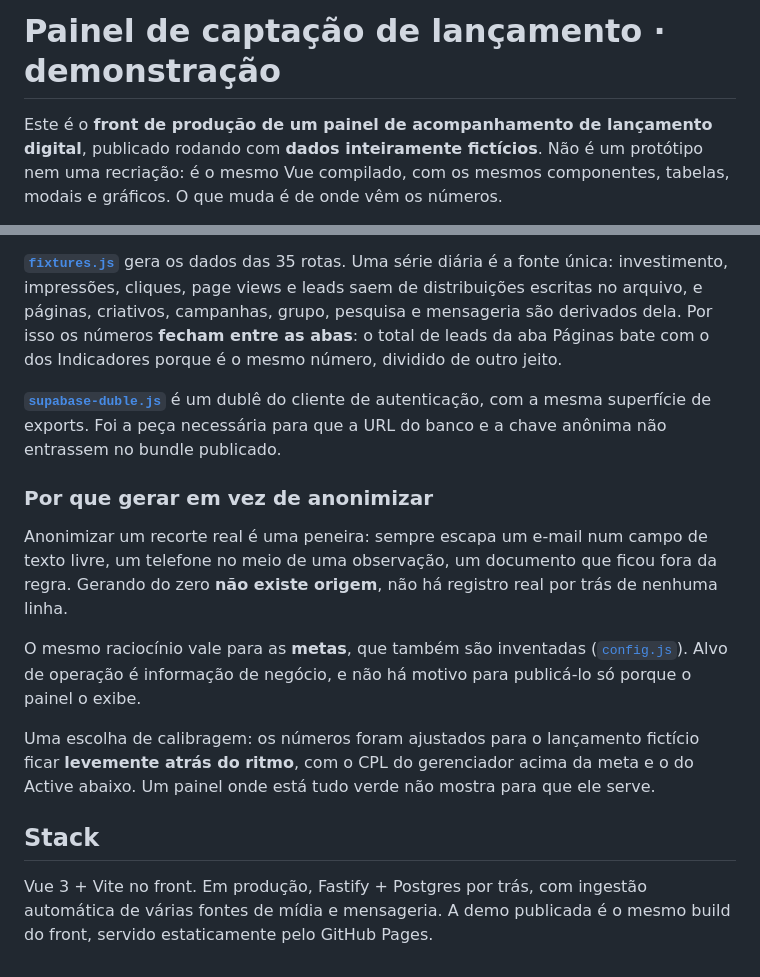
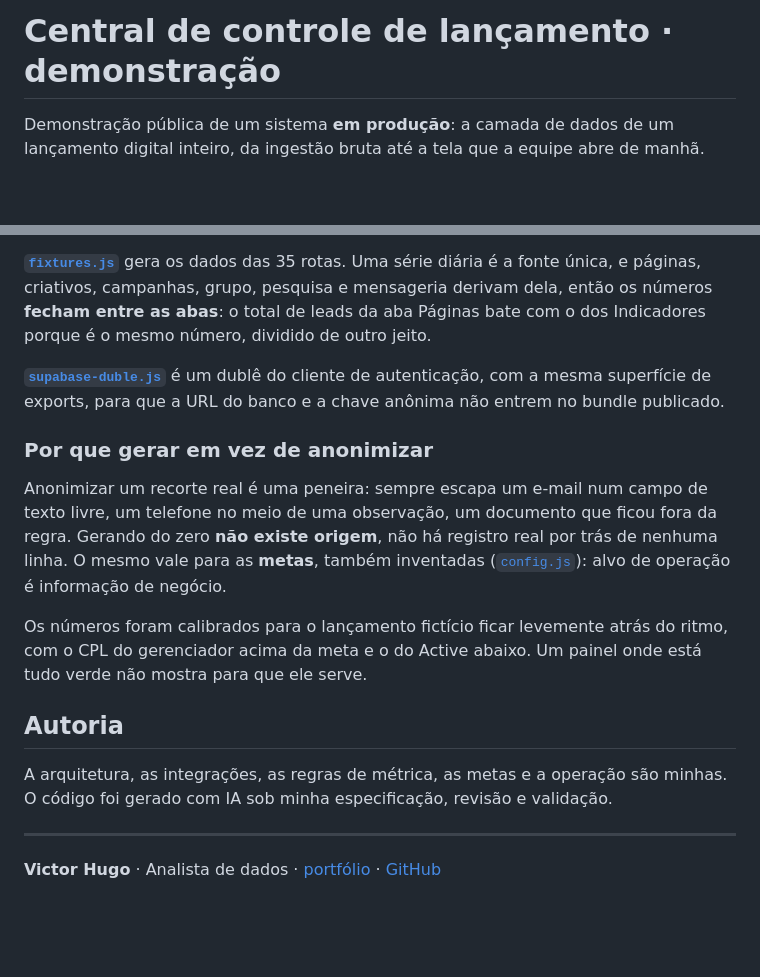
Before and after one commit to VictorHugo-Alves/painel-captacao-case, a Markdown page: README.md, 2 parts joined by grey strips. Rendered like a GitHub page; blank space fills up the shorter version.

```diff
--- a/README.md
+++ b/README.md
@@ -1,7 +1,6 @@
-# Painel de captação de lançamento · demonstração
+# Central de controle de lançamento · demonstração
 
-Este é o **front de produção de um painel de acompanhamento de lançamento digital**,
-publicado rodando com **dados inteiramente fictícios**. Não é um protótipo nem uma
-recriação: é o mesmo Vue compilado, com os mesmos componentes, tabelas, modais e
-gráficos. O que muda é de onde vêm os números.
+Demonstração pública de um sistema **em produção**: a camada de dados de um
+lançamento digital inteiro, da ingestão bruta até a tela que a equipe abre de
+manhã.
 
@@ -89,31 +58,33 @@ repassados aos geradores. É por isso que os filtros de data funcionam.
 
 **[`fixtures.js`](fonte-demo/fixtures.js)** gera os dados das 35 rotas. Uma série
-diária é a fonte única: investimento, impressões, cliques, page views e leads saem de
-distribuições escritas no arquivo, e páginas, criativos, campanhas, grupo, pesquisa e
-mensageria são derivados dela. Por isso os números **fecham entre as abas**: o total
-de leads da aba Páginas bate com o dos Indicadores porque é o mesmo número, dividido
-de outro jeito.
+diária é a fonte única, e páginas, criativos, campanhas, grupo, pesquisa e
+mensageria derivam dela, então os números **fecham entre as abas**: o total de leads
+da aba Páginas bate com o dos Indicadores porque é o mesmo número, dividido de outro
+jeito.
 
 **[`supabase-duble.js`](fonte-demo/supabase-duble.js)** é um dublê do cliente de
-autenticação, com a mesma superfície de exports. Foi a peça necessária para que a URL
-do banco e a chave anônima não entrassem no bundle publicado.
+autenticação, com a mesma superfície de exports, para que a URL do banco e a chave
+anônima não entrem no bundle publicado.
 
 ### Por que gerar em vez de anonimizar
 
 Anonimizar um recorte real é uma peneira: sempre escapa um e-mail num campo de texto
 livre, um telefone no meio de uma observação, um documento que ficou fora da regra.
-Gerando do zero **não existe origem**, não há registro real por trás de nenhuma linha.
+Gerando do zero **não existe origem**, não há registro real por trás de nenhuma
+linha. O mesmo vale para as **metas**, também inventadas
+([`config.js`](fonte-demo/config.js)): alvo de operação é informação de negócio.
 
-O mesmo raciocínio vale para as **metas**, que também são inventadas
-([`config.js`](fonte-demo/config.js)). Alvo de operação é informação de negócio, e
-não há motivo para publicá-lo só porque o painel o exibe.
+Os números foram calibrados para o lançamento fictício ficar levemente atrás do
+ritmo, com o CPL do gerenciador acima da meta e o do Active abaixo. Um painel onde
+está tudo verde não mostra para que ele serve.
 
-Uma escolha de calibragem: os números foram ajustados para o lançamento fictício
-ficar **levemente atrás do ritmo**, com o CPL do gerenciador acima da meta e o do
-Active abaixo. Um painel onde está tudo verde não mostra para que ele serve.
+## Autoria
 
-## Stack
+A arquitetura, as integrações, as regras de métrica, as metas e a operação são
+minhas. O código foi gerado com IA sob minha especificação, revisão e validação.
 
-Vue 3 + Vite no front. Em produção, Fastify + Postgres por trás, com ingestão
-automática de várias fontes de mídia e mensageria. A demo publicada é o mesmo build
-do front, servido estaticamente pelo GitHub Pages.
+---
+
+**Victor Hugo** · Analista de dados ·
+[portfólio](https://victorhugo-alves.github.io/) ·
+[GitHub](https://github.com/VictorHugo-Alves)
```
Also changed, not shown: other parts of README.md (+40 -70 lines).
